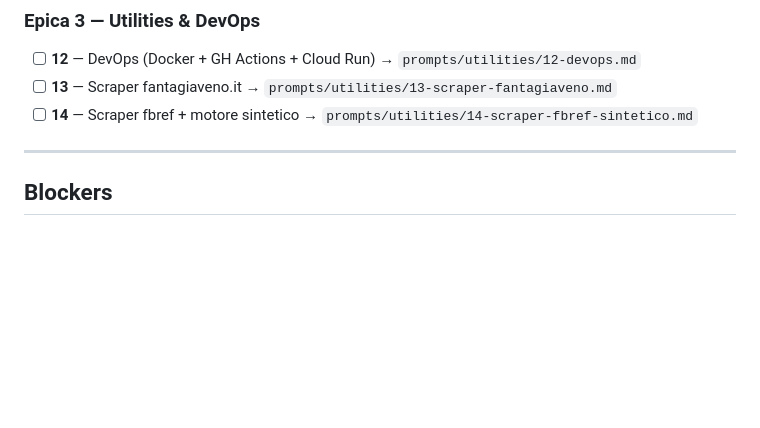
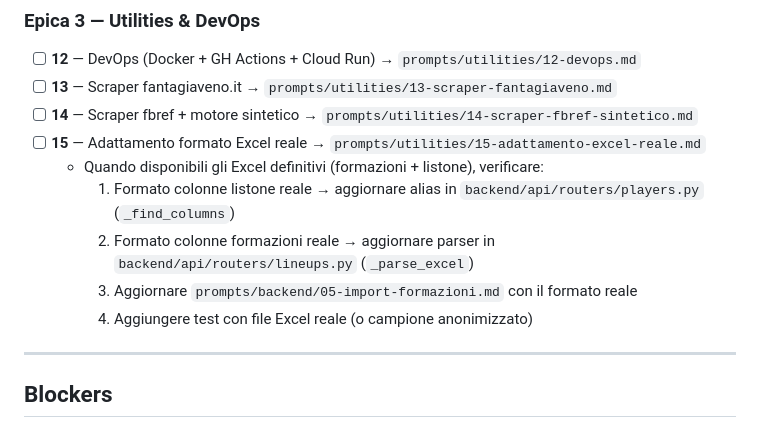
Before and after one commit to simonediroma/fantanostalgia, a Markdown page: CLAUDE_MEMORY.md, the part around the change. Drawn GitHub-style; blank space fills up the shorter version.

Commit message:
chore: aggiunge task 15 (adattamento Excel reale) in epica utilities
https://claude.ai/code/session_01L6c92YzvQdMxy6RbNqqA5x

```diff
--- a/CLAUDE_MEMORY.md
+++ b/CLAUDE_MEMORY.md
@@ -44,6 +44,12 @@ Prima di iniziare qualsiasi task: leggi il prompt corrispondente + `docs/archite
 - [ ] **12** — DevOps (Docker + GH Actions + Cloud Run) → `prompts/utilities/12-devops.md`
 - [ ] **13** — Scraper fantagiaveno.it → `prompts/utilities/13-scraper-fantagiaveno.md`
 - [ ] **14** — Scraper fbref + motore sintetico → `prompts/utilities/14-scraper-fbref-sintetico.md`
+- [ ] **15** — Adattamento formato Excel reale → `prompts/utilities/15-adattamento-excel-reale.md`
+  - Quando disponibili gli Excel definitivi (formazioni + listone), verificare:
+    1. Formato colonne listone reale → aggiornare alias in `backend/api/routers/players.py` (`_find_columns`)
+    2. Formato colonne formazioni reale → aggiornare parser in `backend/api/routers/lineups.py` (`_parse_excel`)
+    3. Aggiornare `prompts/backend/05-import-formazioni.md` con il formato reale
+    4. Aggiungere test con file Excel reale (o campione anonimizzato)
 
 ---
 
```
